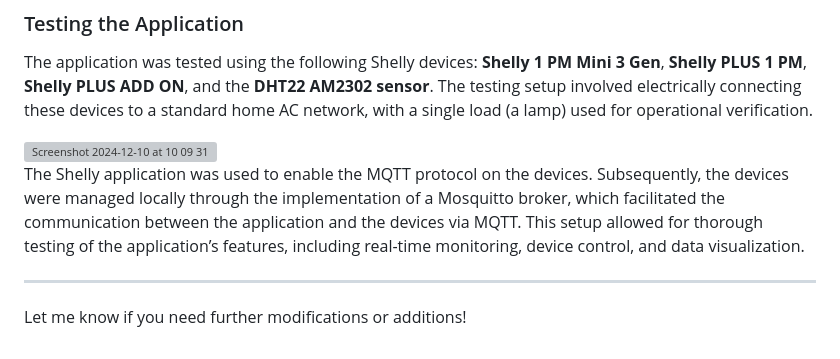
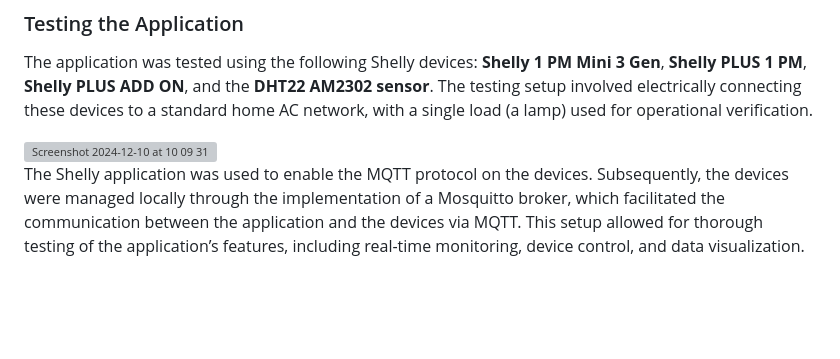
Before and after one commit to AKurtz87/shelly_mqtt_dashboard, a Markdown page: README.md, the part around the change. GitHub-like rendering; blank space fills up the shorter version; grey boxes are pictures that could not be loaded.

```diff
--- a/README.md
+++ b/README.md
@@ -117,7 +117,3 @@ The application was tested using the following Shelly devices: **Shelly 1 PM Min
 <img width="629" alt="Screenshot 2024-12-10 at 10 09 31" src="https://github.com/user-attachments/assets/6597afed-b50c-45c8-a19d-412452fe4fc3">
 
 The Shelly application was used to enable the MQTT protocol on the devices. Subsequently, the devices were managed locally through the implementation of a Mosquitto broker, which facilitated the communication between the application and the devices via MQTT. This setup allowed for thorough testing of the application’s features, including real-time monitoring, device control, and data visualization.
-
----
-
-Let me know if you need further modifications or additions!
```
